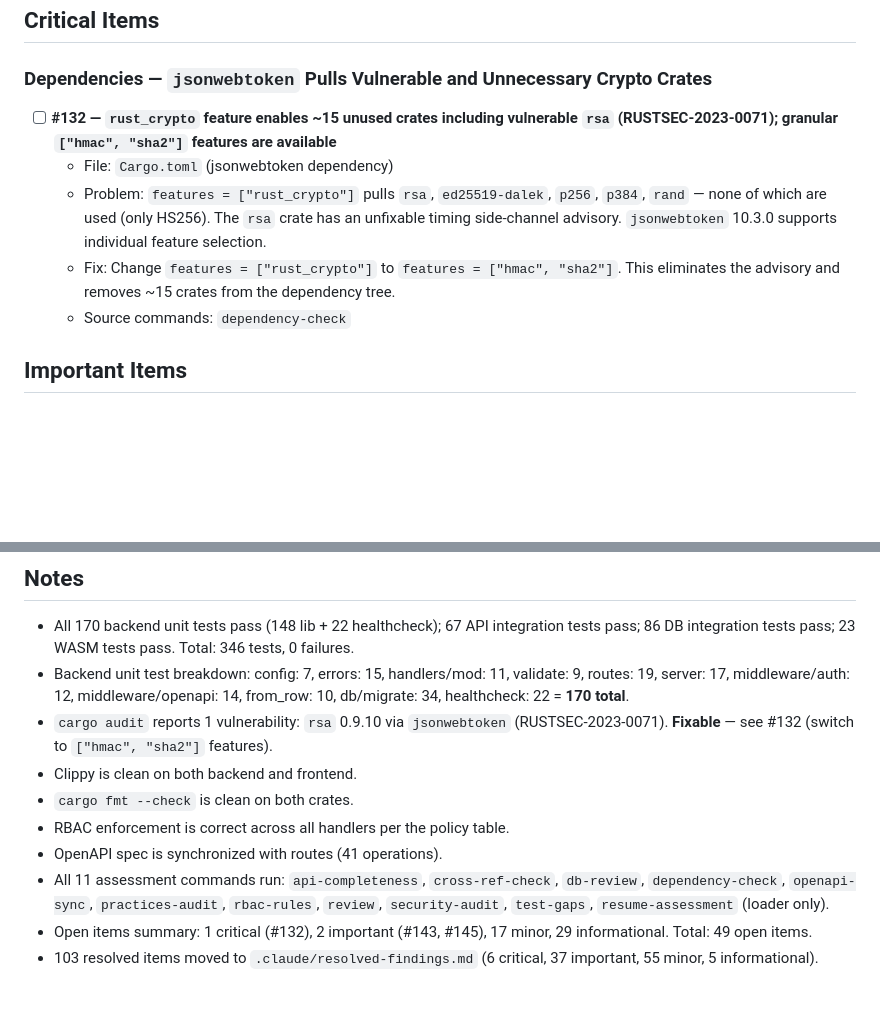
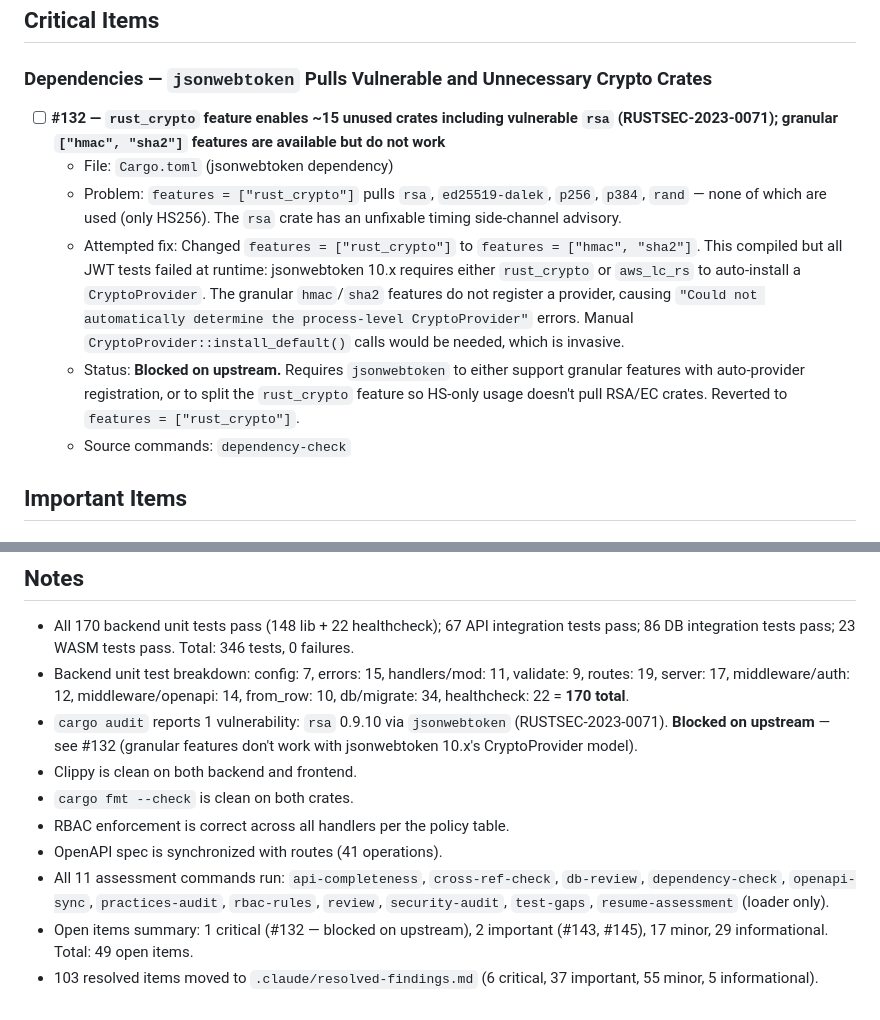
Before and after one commit to Ralph-Zitz/omp-breakfast, a Markdown page: .claude/assessment-findings.md, 2 parts joined by grey strips. Drawn GitHub-style; blank space fills up the shorter version.

Commit message:
docs: mark finding #132 as blocked on upstream (jsonwebtoken CryptoProvider)

```diff
--- a/.claude/assessment-findings.md
+++ b/.claude/assessment-findings.md
@@ -16,10 +16,11 @@ This file is **generated and maintained by the project assessment process** defi
 
 ### Dependencies — `jsonwebtoken` Pulls Vulnerable and Unnecessary Crypto Crates
 
-- [ ] **#132 — `rust_crypto` feature enables ~15 unused crates including vulnerable `rsa` (RUSTSEC-2023-0071); granular `["hmac", "sha2"]` features are available**
+- [ ] **#132 — `rust_crypto` feature enables ~15 unused crates including vulnerable `rsa` (RUSTSEC-2023-0071); granular `["hmac", "sha2"]` features are available but do not work**
   - File: `Cargo.toml` (jsonwebtoken dependency)
-  - Problem: `features = ["rust_crypto"]` pulls `rsa`, `ed25519-dalek`, `p256`, `p384`, `rand` — none of which are used (only HS256). The `rsa` crate has an unfixable timing side-channel advisory. `jsonwebtoken` 10.3.0 supports individual feature selection.
-  - Fix: Change `features = ["rust_crypto"]` to `features = ["hmac", "sha2"]`. This eliminates the advisory and removes ~15 crates from the dependency tree.
+  - Problem: `features = ["rust_crypto"]` pulls `rsa`, `ed25519-dalek`, `p256`, `p384`, `rand` — none of which are used (only HS256). The `rsa` crate has an unfixable timing side-channel advisory.
+  - Attempted fix: Changed `features = ["rust_crypto"]` to `features = ["hmac", "sha2"]`. This compiled but all JWT tests failed at runtime: jsonwebtoken 10.x requires either `rust_crypto` or `aws_lc_rs` to auto-install a `CryptoProvider`. The granular `hmac`/`sha2` features do not register a provider, causing `"Could not automatically determine the process-level CryptoProvider"` errors. Manual `CryptoProvider::install_default()` calls would be needed, which is invasive.
+  - Status: **Blocked on upstream.** Requires `jsonwebtoken` to either support granular features with auto-provider registration, or to split the `rust_crypto` feature so HS-only usage doesn't pull RSA/EC crates. Reverted to `features = ["rust_crypto"]`.
   - Source commands: `dependency-check`
 
 ## Important Items
@@ -408,11 +409,11 @@ See that file for the full history of 103 resolved findings.
 
 - All 170 backend unit tests pass (148 lib + 22 healthcheck); 67 API integration tests pass; 86 DB integration tests pass; 23 WASM tests pass. Total: 346 tests, 0 failures.
 - Backend unit test breakdown: config: 7, errors: 15, handlers/mod: 11, validate: 9, routes: 19, server: 17, middleware/auth: 12, middleware/openapi: 14, from_row: 10, db/migrate: 34, healthcheck: 22 = **170 total**.
-- `cargo audit` reports 1 vulnerability: `rsa` 0.9.10 via `jsonwebtoken` (RUSTSEC-2023-0071). **Fixable** — see #132 (switch to `["hmac", "sha2"]` features).
+- `cargo audit` reports 1 vulnerability: `rsa` 0.9.10 via `jsonwebtoken` (RUSTSEC-2023-0071). **Blocked on upstream** — see #132 (granular features don't work with jsonwebtoken 10.x's CryptoProvider model).
 - Clippy is clean on both backend and frontend.
 - `cargo fmt --check` is clean on both crates.
 - RBAC enforcement is correct across all handlers per the policy table.
 - OpenAPI spec is synchronized with routes (41 operations).
 - All 11 assessment commands run: `api-completeness`, `cross-ref-check`, `db-review`, `dependency-check`, `openapi-sync`, `practices-audit`, `rbac-rules`, `review`, `security-audit`, `test-gaps`, `resume-assessment` (loader only).
-- Open items summary: 1 critical (#132), 2 important (#143, #145), 17 minor, 29 informational. Total: 49 open items.
+- Open items summary: 1 critical (#132 — blocked on upstream), 2 important (#143, #145), 17 minor, 29 informational. Total: 49 open items.
 - 103 resolved items moved to `.claude/resolved-findings.md` (6 critical, 37 important, 55 minor, 5 informational).
```
